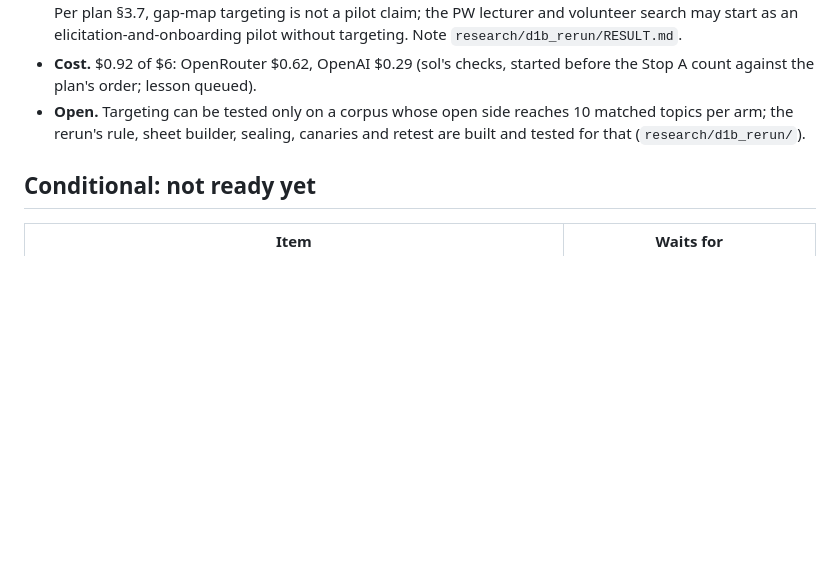
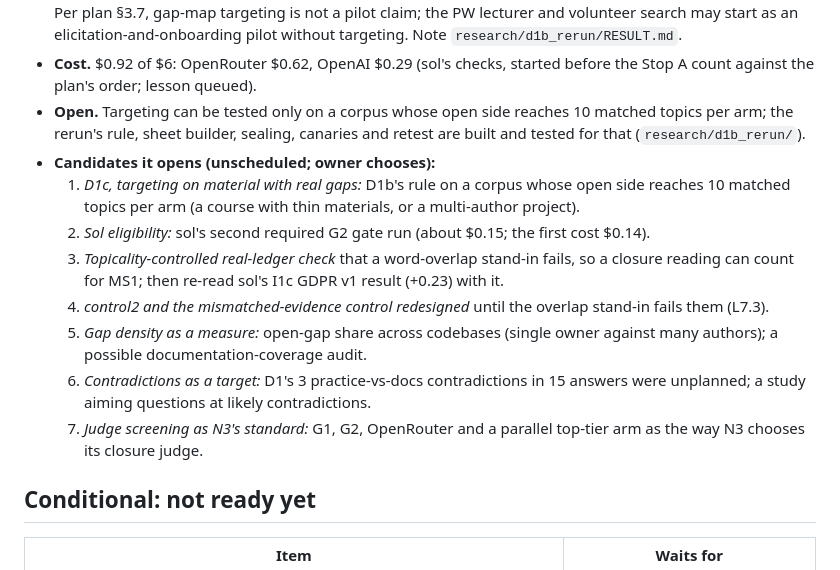
Before and after one commit to AdamKrysztopa/edu_proj, a Markdown page: docs/plans/implement-queue.md, the part around the change. GitHub-like rendering; blank space fills up the shorter version.

Commit message:
Implement queue: D1b's conclusions recorded as unscheduled candidate studies
Co-Authored-By: Claude Opus 5.5 <noreply@anthropic.com>
Claude-Session: https://claude.ai/code/session_015ajq78Xdcs54zFK9jNXB6v

```diff
--- a/docs/plans/implement-queue.md
+++ b/docs/plans/implement-queue.md
@@ -227,6 +227,14 @@ The four owner decisions are recorded but were not ready to register. The critic
 - **Item 2, stopped at A: Change (owner, 2026-10-26).** Of 35 fresh topics, the cheap judge (gemma) left 7 open in every version against 23 closed; at most 3 matched pairs, floor 10. No questions were built or answered. Per plan §3.7, gap-map targeting is not a pilot claim; the PW lecturer and volunteer search may start as an elicitation-and-onboarding pilot without targeting. Note `research/d1b_rerun/RESULT.md`.
 - **Cost.** $0.92 of $6: OpenRouter $0.62, OpenAI $0.29 (sol's checks, started before the Stop A count against the plan's order; lesson queued).
 - **Open.** Targeting can be tested only on a corpus whose open side reaches 10 matched topics per arm; the rerun's rule, sheet builder, sealing, canaries and retest are built and tested for that (`research/d1b_rerun/`).
+- **Candidates it opens (unscheduled; owner chooses):**
+  1. *D1c, targeting on material with real gaps:* D1b's rule on a corpus whose open side reaches 10 matched topics per arm (a course with thin materials, or a multi-author project).
+  2. *Sol eligibility:* sol's second required G2 gate run (about $0.15; the first cost $0.14).
+  3. *Topicality-controlled real-ledger check* that a word-overlap stand-in fails, so a closure reading can count for MS1; then re-read sol's I1c GDPR v1 result (+0.23) with it.
+  4. *control2 and the mismatched-evidence control redesigned* until the overlap stand-in fails them (L7.3).
+  5. *Gap density as a measure:* open-gap share across codebases (single owner against many authors); a possible documentation-coverage audit.
+  6. *Contradictions as a target:* D1's 3 practice-vs-docs contradictions in 15 answers were unplanned; a study aiming questions at likely contradictions.
+  7. *Judge screening as N3's standard:* G1, G2, OpenRouter and a parallel top-tier arm as the way N3 chooses its closure judge.
 
 ## Conditional: not ready yet
 
```
